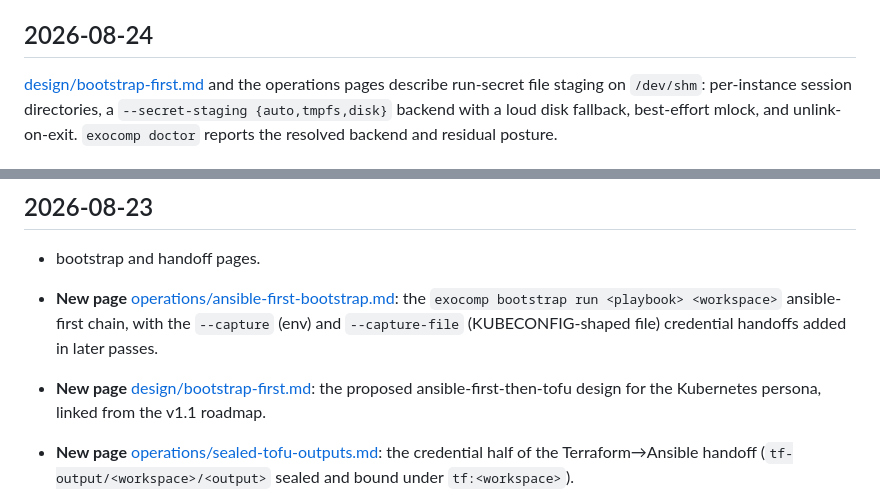
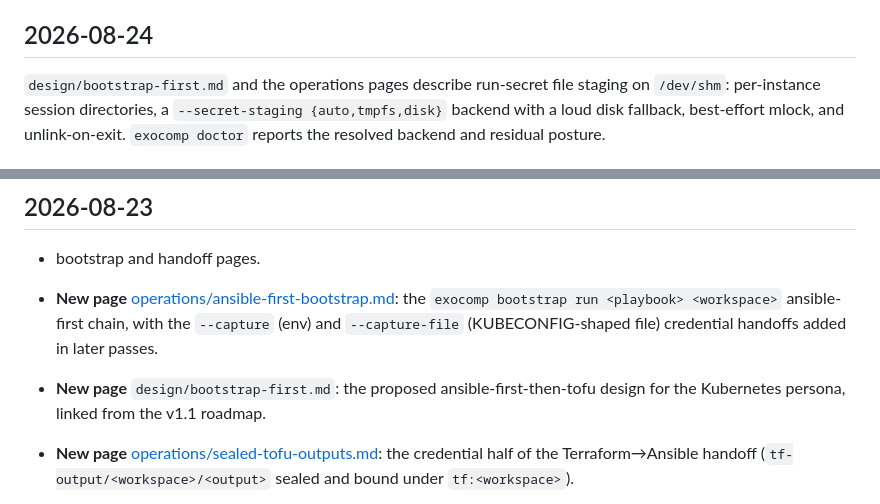
Before and after one commit to agync/exocomp, a Markdown page: docs/log.md, 2 parts joined by grey strips. GitHub-like rendering.

```diff
--- a/docs/log.md
+++ b/docs/log.md
@@ -801,7 +801,7 @@ container-image tier stays deferred.
 
 ## 2026-08-24
 
-[design/bootstrap-first.md](design/bootstrap-first.md) and the operations pages describe
+`design/bootstrap-first.md` and the operations pages describe
 run-secret file staging on `/dev/shm`: per-instance session directories, a
 `--secret-staging {auto,tmpfs,disk}` backend with a loud disk fallback, best-effort mlock,
 and unlink-on-exit. `exocomp doctor` reports the resolved backend and residual posture.
@@ -869,7 +869,7 @@ stdio-only clients and the agent-aware CLI as the local path.
   the `exocomp bootstrap run <playbook> <workspace>` ansible-first chain, with the
   `--capture` (env) and `--capture-file` (KUBECONFIG-shaped file) credential handoffs added
   in later passes.
-- **New page** [design/bootstrap-first.md](design/bootstrap-first.md): the proposed
+- **New page** `design/bootstrap-first.md`: the proposed
   ansible-first-then-tofu design for the Kubernetes persona, linked from the v1.1 roadmap.
 - **New page** [operations/sealed-tofu-outputs.md](operations/sealed-tofu-outputs.md): the
   credential half of the Terraform→Ansible handoff (`tf-output/<workspace>/<output>` sealed
```
Also changed, not shown: other parts of docs/log.md (+19 -19 lines).
